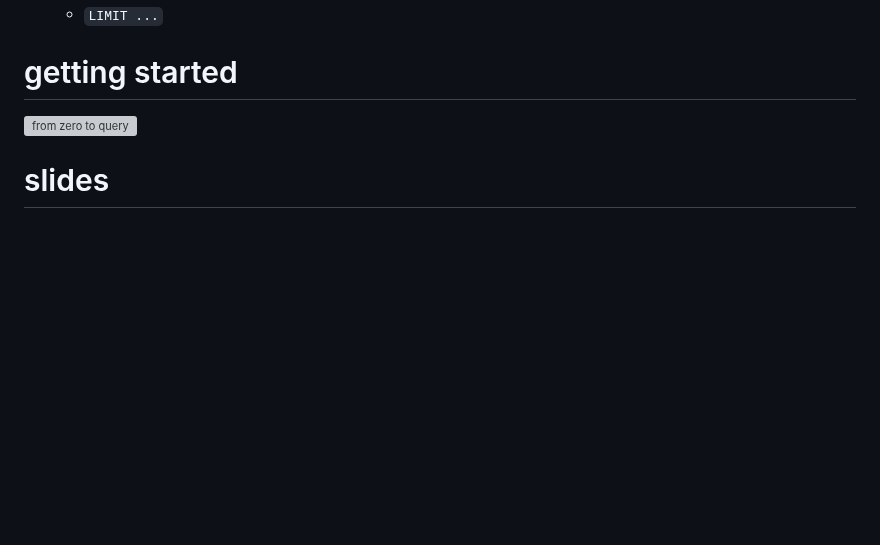
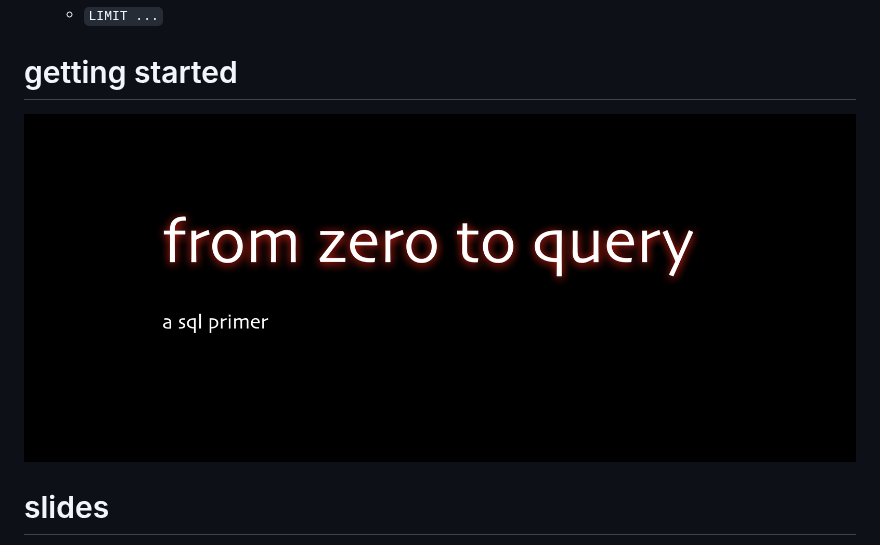
Before and after one commit to oh-data-sci/sql_workshop, a Markdown page: 01_from_zero_to_query/01_readme.md, the part around the change. GitHub-like rendering; pictures changed too: img/01_fromzerotoquery.png (added); blank space fills up the shorter version; grey boxes are pictures that could not be loaded.

Commit message:
fixed image link updated slides slightly

```diff
--- a/01_from_zero_to_query/01_readme.md
+++ b/01_from_zero_to_query/01_readme.md
@@ -14,7 +14,7 @@ in this first workshop, aimed at absolute beginners and spreadsheet users, we wi
 
 
 # getting started
-![from zero to query](../img/from02sql.001.jpeg)
+![from zero to query](../img/01_fromzerotoquery.png)
 
 
 # slides
```
Also changed, not shown: 1 other file.
